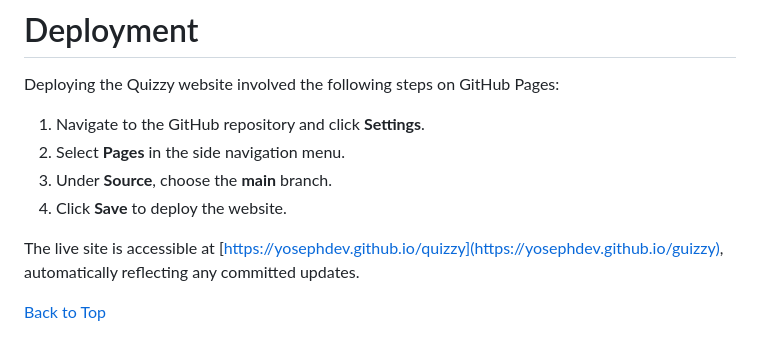
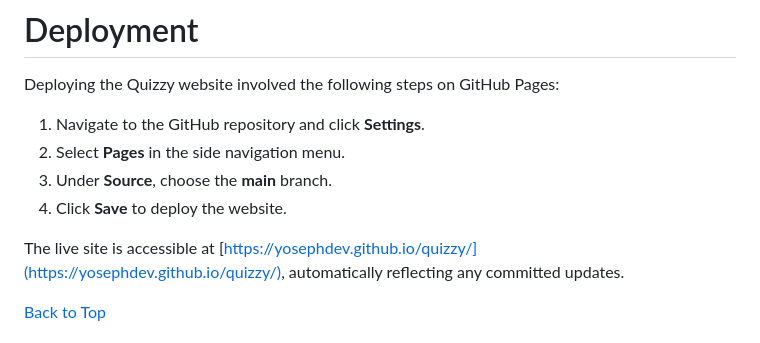
Before and after one commit to yosephdev/quizzy, a Markdown page: README.md, the part around the change. Drawn GitHub-style.

Commit message:
fix: Correct live site link on github

```diff
--- a/README.md
+++ b/README.md
@@ -200,7 +200,7 @@ Deploying the Quizzy website involved the following steps on GitHub Pages:
 3. Under **Source**, choose the **main** branch.
 4. Click **Save** to deploy the website.
 
-The live site is accessible at [https://yosephdev.github.io/quizzy](https://yosephdev.github.io/guizzy), automatically reflecting any committed updates.
+The live site is accessible at [https://yosephdev.github.io/quizzy/](https://yosephdev.github.io/quizzy/), automatically reflecting any committed updates.
 
 [Back to Top](#table-of-contents)
 
```
